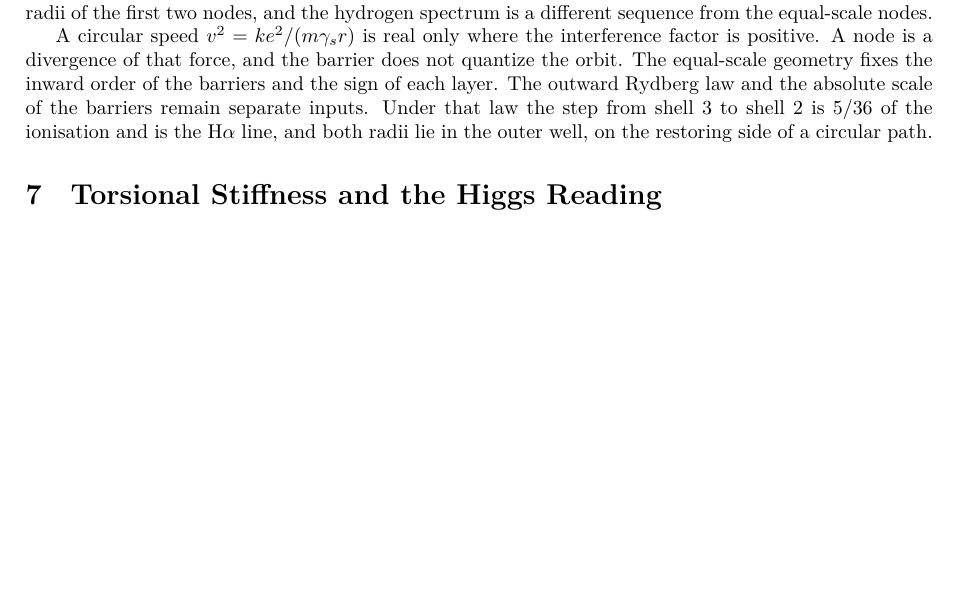
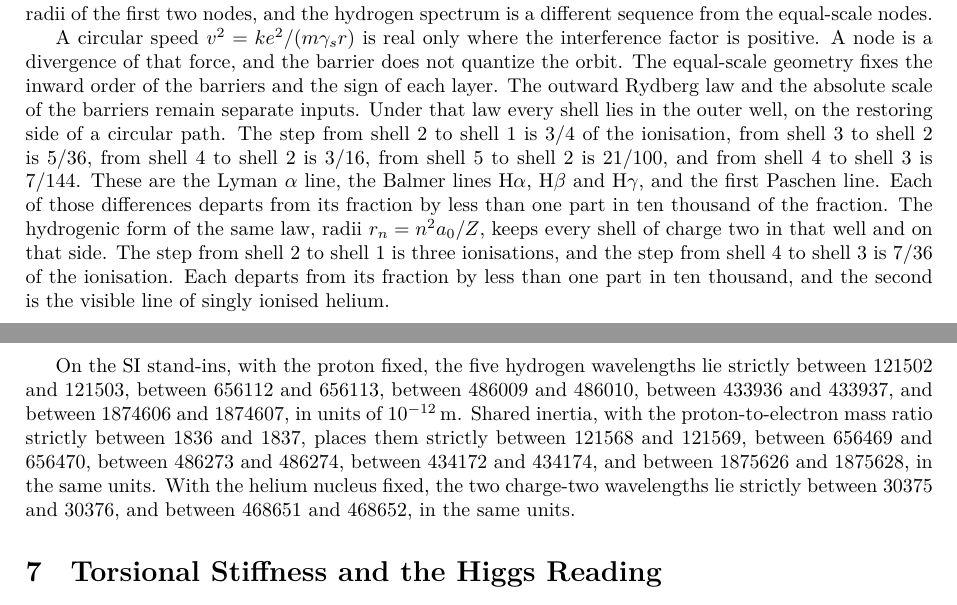
Before and after one commit to hypernumbernet/DstDiophantine, a LaTeX paper (papers/dst-quantum-gravity.tex): part of page 9 of 19 before the commit and two parts of pages 9 and 10 of 20 after it, the two joined at a grey line, cut so that both start at the same text, the shorter picture padded with empty space. The pictures show the PDF file papers/dst-quantum-gravity.pdf that the author committed with the source.

Commit message:
Add SpectralLines import to Gravity module; enhance documentation with detailed explanations of hydrogen wavelengths and their implications for the hydrogen spectrum. Update related papers for consistency across translations, particularly regarding the transitions between energy shells and their corresponding spectral lines.

```diff
--- a/papers/dst-quantum-gravity.tex
+++ b/papers/dst-quantum-gravity.tex
@@ -35,7 +35,7 @@ The dual rotor at every rapidity is the Rodrigues matrix of $\mathrm{SU}(2)$, an
 
 Abandoning the continuum hypothesis also bounds the singularities of classical general relativity. The compactness of the dual spacetime discretizes the rotor angles, and on admissible configurations the algebraic ceiling $|J|\le 3\pi^2/8$ (equivalently $|J_{\rm norm}|\le 1$) forbids the unbounded curvature that would otherwise appear at $r=0$ or at the Big Bang, provided the configuration remains admissible. In the same picture event horizons are replaced by finite torsional layers that light traverses by resonance tunneling, and strong-field deviations from general relativity become observable in principle. Dual-only kinematics on the admissible cone determine when $J$ can be cancelled or reversed and allow the dual budget to be routed across silent axes; whether laboratory fields supply that dual force is the experimental question of Section~\ref{sec:experiments}.
 
-Section~\ref{sec:spinor} constructs the square-$+1$ projectors of the algebra. Section~\ref{sec:quantumstates} represents the dual sector on $\mathbb{C}^2$, separates the Killing pairing from Born's rule, and records the spin vector, the $4\pi$ interference, and the spin uncertainty equality. Section~\ref{sec:dirac} derives the Dirac equation from the Clifford square: its on-shell solutions, the mass bilinear, the current and the spin along the momentum, the covariance under total rotors with the little group and the Thomas--Wigner rotation, the Gordon identity, the spacetime equation with its Born density, the coupling to an electromagnetic potential, and the antiparticle obtained from the dual map and charge conjugation. Section~\ref{sec:entanglement} treats two dual spinors: the singlet, the two rays of one dual spinor, exchange and the spin-$0$/spin-$1$ split, its correlations, the absence of signalling, and the CHSH bound. Section~\ref{sec:orbit} compares equal-scale interference nodes with the Bohr radii. Sections~\ref{sec:mass} and~\ref{sec:dynamics} treat the torsional stiffness and the written particle action, and Section~\ref{sec:susy} reads the opposite signatures of the two sectors as an intrinsic supersymmetry. Section~\ref{sec:predictions} presents conjectural predictions bounded by the admissible ceiling, Section~\ref{sec:comparison} compares the framework with other programmes, and Section~\ref{sec:experiments} outlines near-term tests. Section~\ref{sec:status} gathers the algebraic picture, and Section~\ref{sec:conclusions} summarizes.
+Section~\ref{sec:spinor} constructs the square-$+1$ projectors of the algebra. Section~\ref{sec:quantumstates} represents the dual sector on $\mathbb{C}^2$, separates the Killing pairing from Born's rule, and records the spin vector, the $4\pi$ interference, and the spin uncertainty equality. Section~\ref{sec:dirac} derives the Dirac equation from the Clifford square: its on-shell solutions, the mass bilinear, the current and the spin along the momentum, the covariance under total rotors with the little group and the Thomas--Wigner rotation, the Gordon identity, the spacetime equation with its Born density, the coupling to an electromagnetic potential, and the antiparticle obtained from the dual map and charge conjugation. Section~\ref{sec:entanglement} treats two dual spinors: the singlet, the two rays of one dual spinor, exchange and the spin-$0$/spin-$1$ split, its correlations, the absence of signalling, and the CHSH bound. Section~\ref{sec:orbit} compares equal-scale interference nodes with the Bohr radii and places the hydrogen series, together with the visible line of singly ionised helium, on the restoring side of the outer well. Sections~\ref{sec:mass} and~\ref{sec:dynamics} treat the torsional stiffness and the written particle action, and Section~\ref{sec:susy} reads the opposite signatures of the two sectors as an intrinsic supersymmetry. Section~\ref{sec:predictions} presents conjectural predictions bounded by the admissible ceiling, Section~\ref{sec:comparison} compares the framework with other programmes, and Section~\ref{sec:experiments} outlines near-term tests. Section~\ref{sec:status} gathers the algebraic picture, and Section~\ref{sec:conclusions} summarizes.
 
 Quantum gravity is not claimed to follow in full from $\mathrm{Cl}(3,1)$. The results of this paper are algebraic identities in the $16$-dimensional algebra; continuum dynamics remains a classical approximation.
 
@@ -286,7 +286,9 @@ The electron of Section~\ref{sec:dirac} is free: a dual spinor on the mass shell
 
 The Bohr radii $r_n=n^2 a_0$ increase with $n$, and the first two stand in the ratio $4$. No such phase places two successive nodes on two successive members of that sequence. In particular $a_0$ and $4a_0$ are not the radii of the first two nodes, and the hydrogen spectrum is a different sequence from the equal-scale nodes.
 
-A circular speed $v^2=ke^2/(m\gamma_s r)$ is real only where the interference factor is positive. A node is a divergence of that force, and the barrier does not quantize the orbit. The equal-scale geometry fixes the inward order of the barriers and the sign of each layer. The outward Rydberg law and the absolute scale of the barriers remain separate inputs. Under that law the step from shell \(3\) to shell \(2\) is \(5/36\) of the ionisation and is the \(\mathrm{H}\alpha\) line, and both radii lie in the outer well, on the restoring side of a circular path.
+A circular speed $v^2=ke^2/(m\gamma_s r)$ is real only where the interference factor is positive. A node is a divergence of that force, and the barrier does not quantize the orbit. The equal-scale geometry fixes the inward order of the barriers and the sign of each layer. The outward Rydberg law and the absolute scale of the barriers remain separate inputs. Under that law every shell lies in the outer well, on the restoring side of a circular path. The step from shell \(2\) to shell \(1\) is \(3/4\) of the ionisation, from shell \(3\) to shell \(2\) is \(5/36\), from shell \(4\) to shell \(2\) is \(3/16\), from shell \(5\) to shell \(2\) is \(21/100\), and from shell \(4\) to shell \(3\) is \(7/144\). These are the Lyman \(\alpha\) line, the Balmer lines \(\mathrm{H}\alpha\), \(\mathrm{H}\beta\) and \(\mathrm{H}\gamma\), and the first Paschen line. Each of those differences departs from its fraction by less than one part in ten thousand of the fraction. The hydrogenic form of the same law, radii \(r_n=n^2 a_0/Z\), keeps every shell of charge two in that well and on that side. The step from shell \(2\) to shell \(1\) is three ionisations, and the step from shell \(4\) to shell \(3\) is \(7/36\) of the ionisation. Each departs from its fraction by less than one part in ten thousand, and the second is the visible line of singly ionised helium.
+
+On the SI stand-ins, with the proton fixed, the five hydrogen wavelengths lie strictly between \(121502\) and \(121503\), between \(656112\) and \(656113\), between \(486009\) and \(486010\), between \(433936\) and \(433937\), and between \(1874606\) and \(1874607\), in units of \(10^{-12}\,\mathrm{m}\). Shared inertia, with the proton-to-electron mass ratio strictly between \(1836\) and \(1837\), places them strictly between \(121568\) and \(121569\), between \(656469\) and \(656470\), between \(486273\) and \(486274\), between \(434172\) and \(434174\), and between \(1875626\) and \(1875628\), in the same units. With the helium nucleus fixed, the two charge-two wavelengths lie strictly between \(30375\) and \(30376\), and between \(468651\) and \(468652\), in the same units.
 
 \section{Torsional Stiffness and the Higgs Reading}
 \label{sec:mass}
@@ -521,7 +523,7 @@ The written opposite-sign particle action does not close the dynamical bridge fr
 \section{Conclusions}
 \label{sec:conclusions}
 
-The double spacetime theory supplies an algebraic setting for quantum gravity, not a completed derivation. Quantum kinematics is the compact dual sector of $\mathrm{Cl}(3,1)$; gravity is the mismatch of usual and dual rotors. The algebra determines the dual rotors as $\mathrm{SU}(2)$; the spin vector of a unit dual spinor as a point of the unit sphere, turned by the full angle, with the $4\pi$ interference and the Robertson--Schrödinger equality; the Dirac equation as the Clifford factor of the Minkowski quadratic, with on-shell solutions built from a dual spinor; its covariance under every total rotor, with the dual sector as the little group and the Thomas--Wigner rotation as a dual factor; the spacetime equation with its conserved current and Born density; an electromagnetic coupling in which the magnetic field acts through the dual generators and spin precession is a dual rotation; the antiparticle as the charge conjugate read through the dual map, which on spinors reverses the four-momentum; and the singlet of two dual spinors, whose exchange split is spin $0$ against spin $1$, whose repeated ray cannot occupy the singlet, the orthogonal spin-reversed partner exhausting the space with it, and whose correlations carry no signal and exceed the CHSH bound of particle-local variables. It also fixes the admissible ceiling on $J$ and the inward order of equal-scale interference nodes. It does not determine a Compton oscillator from the written action, the value of the mass, or the outward Rydberg radii.
+The double spacetime theory supplies an algebraic setting for quantum gravity, not a completed derivation. Quantum kinematics is the compact dual sector of $\mathrm{Cl}(3,1)$; gravity is the mismatch of usual and dual rotors. The algebra determines the dual rotors as $\mathrm{SU}(2)$; the spin vector of a unit dual spinor as a point of the unit sphere, turned by the full angle, with the $4\pi$ interference and the Robertson--Schrödinger equality; the Dirac equation as the Clifford factor of the Minkowski quadratic, with on-shell solutions built from a dual spinor; its covariance under every total rotor, with the dual sector as the little group and the Thomas--Wigner rotation as a dual factor; the spacetime equation with its conserved current and Born density; an electromagnetic coupling in which the magnetic field acts through the dual generators and spin precession is a dual rotation; the antiparticle as the charge conjugate read through the dual map, which on spinors reverses the four-momentum; and the singlet of two dual spinors, whose exchange split is spin $0$ against spin $1$, whose repeated ray cannot occupy the singlet, the orthogonal spin-reversed partner exhausting the space with it, and whose correlations carry no signal and exceed the CHSH bound of particle-local variables. It also fixes the admissible ceiling on $J$ and the inward order of equal-scale interference nodes. It does not determine a Compton oscillator from the written action, the value of the mass, or the outward Rydberg radii. Under that radius law, kept as an input, the Lyman \(\alpha\) line, the Balmer lines \(\mathrm{H}\alpha\), \(\mathrm{H}\beta\) and \(\mathrm{H}\gamma\), the first Paschen line, and the visible line of singly ionised helium lie in the outer well, on the restoring side of a circular path, and the interference there shifts each of them by less than one part in ten thousand.
 
 Predictions and laboratory proposals in the preceding sections remain conjectural, bounded by the admissible ceiling. The continuum remains a classical approximation, and the $16$-dimensional algebra is the setting, not a finished theory of quantum gravity.
 
```
Also changed, not shown: papers/japanese/dst-quantum-gravity-ja.tex (+5 -3 lines), papers/dst-quantum-gravity.pdf, papers/japanese/dst-quantum-gravity-ja.pdf, 3 other files.
